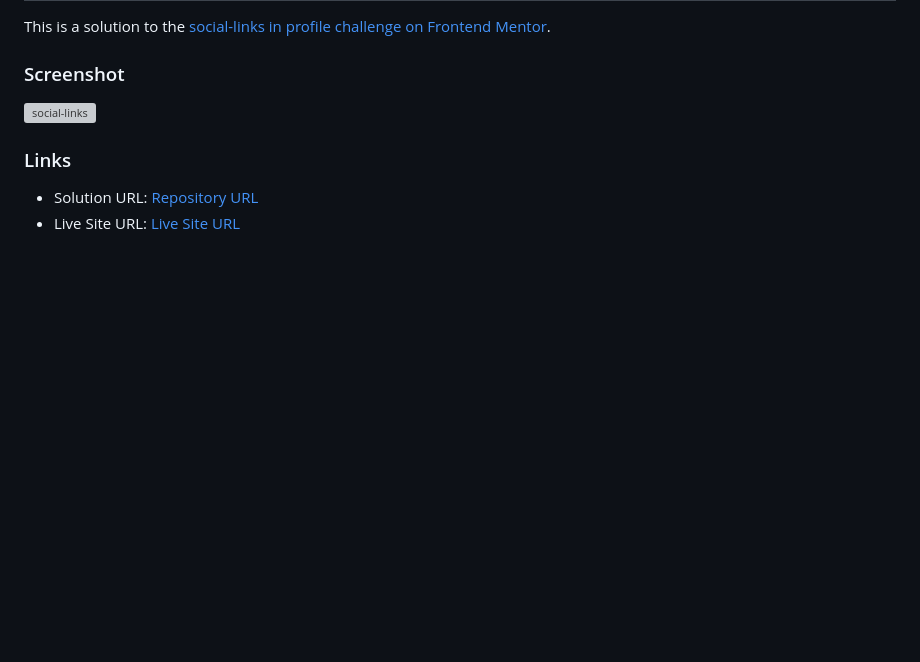
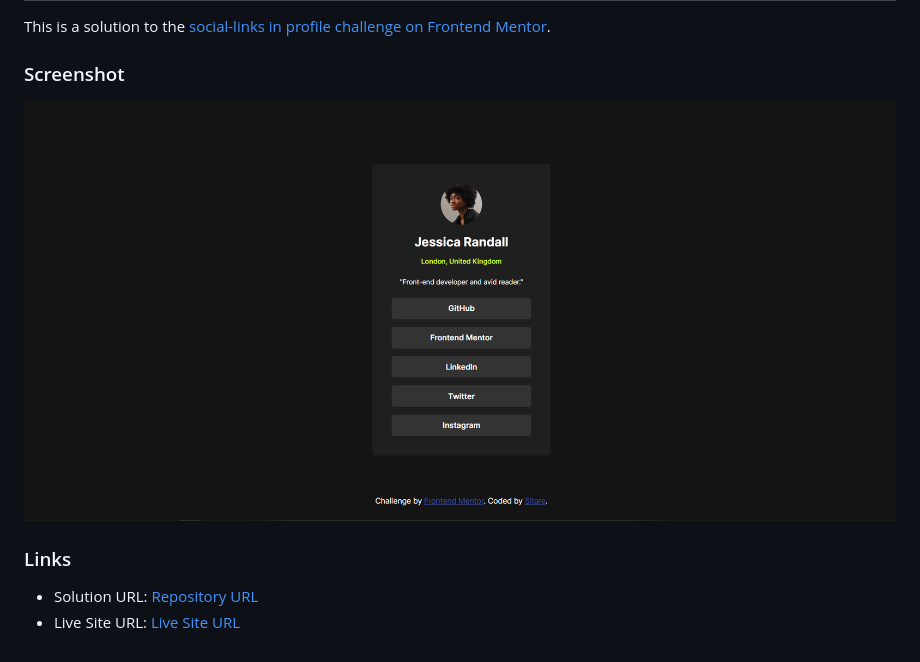
Before and after one commit to msa-sitare/social-links-profile, a Markdown page: README.md, the part around the change printed below. Rendered like a GitHub page; pictures changed too: designed.PNG (added); blank space fills up the shorter version; grey boxes are pictures that could not be loaded.

Commit message:
add readme png and page-link

```diff
--- a/README.md
+++ b/README.md
@@ -5,7 +5,7 @@ This is a solution to the [social-links in profile challenge on Frontend Mentor]
 
 ### Screenshot
 
-![social-links]()
+![social-links](./designed.PNG)
 
 
 ### Links
```
Also changed, not shown: other parts of README.md (+2 -2 lines), 2 other files.
